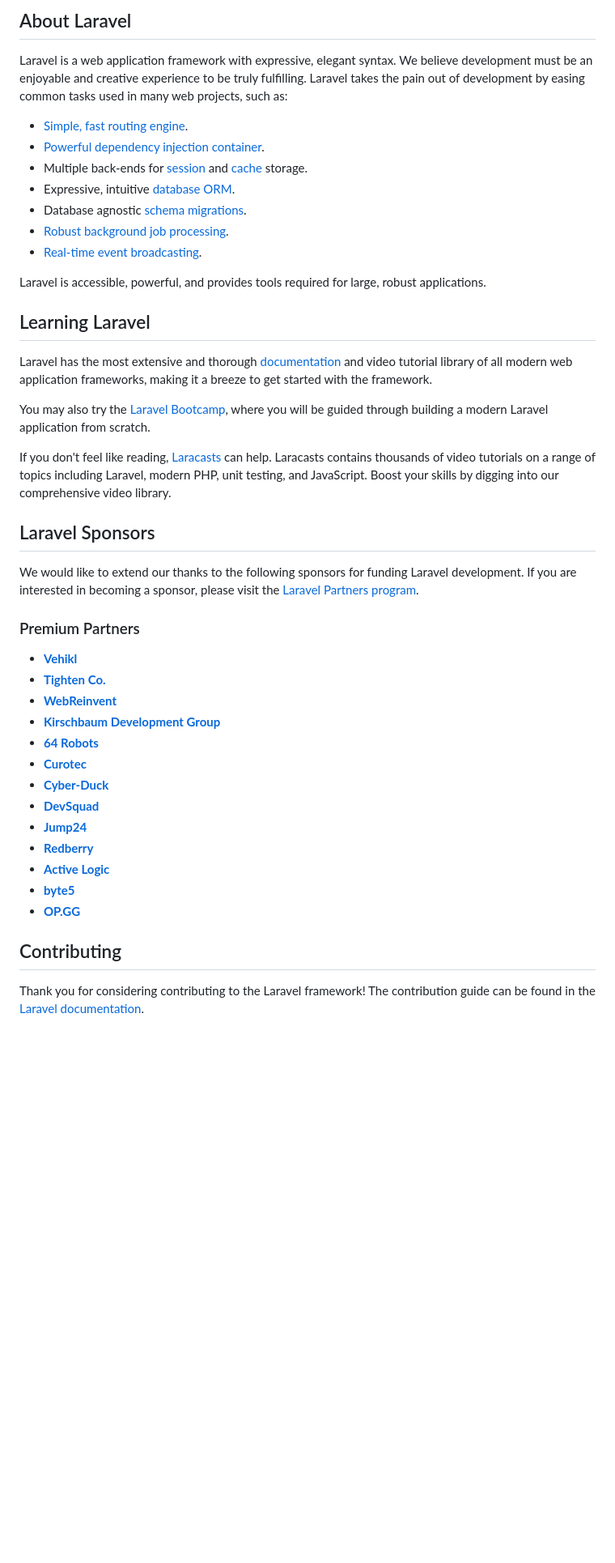
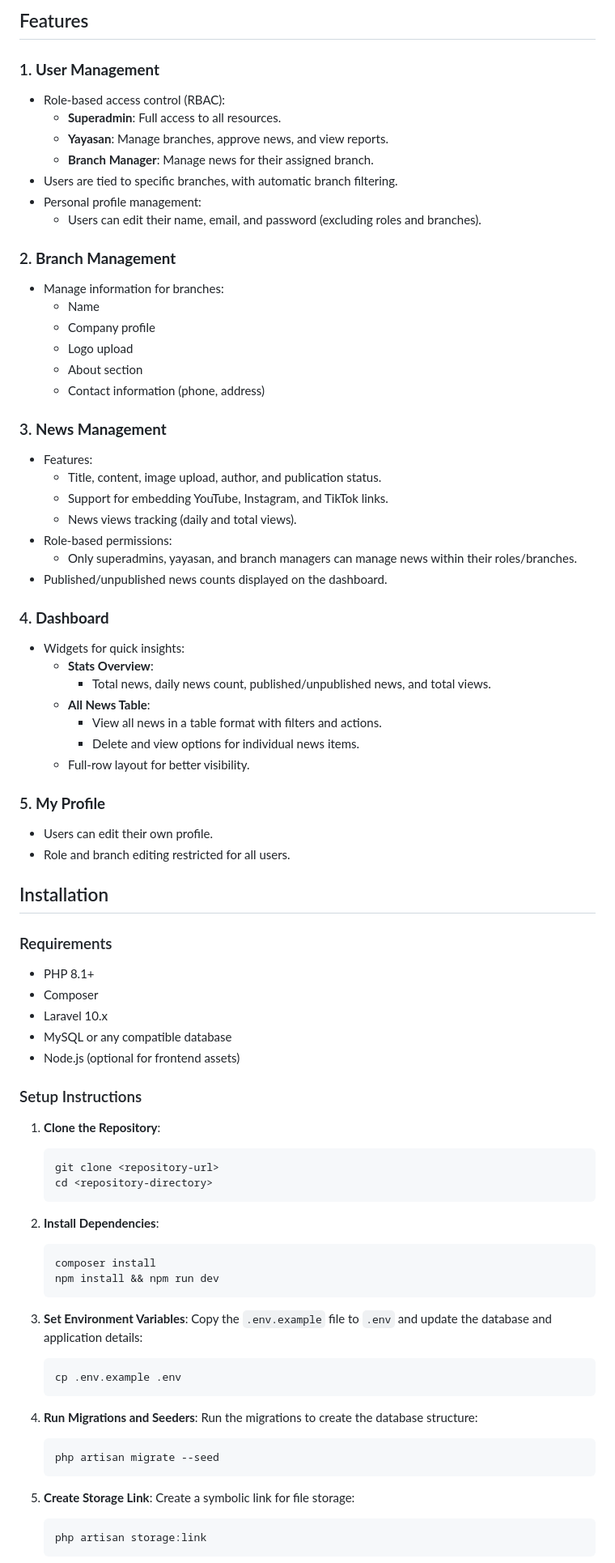
Before and after one commit to AimLesson/JetStream-CMS, a Markdown page: README.md, the part around one of its changes. Shown at 81% size. Rendered like a GitHub page; blank space fills up the shorter version.

````diff
--- a/README.md
+++ b/README.md
@@ -9,47 +4,83 @@
 
-## About Laravel
+## Features
 
-Laravel is a web application framework with expressive, elegant syntax. We believe development must be an enjoyable and creative experience to be truly fulfilling. Laravel takes the pain out of development by easing common tasks used in many web projects, such as:
+### 1. **User Management**
+- Role-based access control (RBAC):
+  - **Superadmin**: Full access to all resources.
+  - **Yayasan**: Manage branches, approve news, and view reports.
+  - **Branch Manager**: Manage news for their assigned branch.
+- Users are tied to specific branches, with automatic branch filtering.
+- Personal profile management:
+  - Users can edit their name, email, and password (excluding roles and branches).
 
-- [Simple, fast routing engine](https://laravel.com/docs/routing).
-- [Powerful dependency injection container](https://laravel.com/docs/container).
-- Multiple back-ends for [session](https://laravel.com/docs/session) and [cache](https://laravel.com/docs/cache) storage.
-- Expressive, intuitive [database ORM](https://laravel.com/docs/eloquent).
-- Database agnostic [schema migrations](https://laravel.com/docs/migrations).
-- [Robust background job processing](https://laravel.com/docs/queues).
-- [Real-time event broadcasting](https://laravel.com/docs/broadcasting).
+### 2. **Branch Management**
+- Manage information for branches:
+  - Name
+  - Company profile
+  - Logo upload
+  - About section
+  - Contact information (phone, address)
 
-Laravel is accessible, powerful, and provides tools required for large, robust applications.
+### 3. **News Management**
+- Features:
+  - Title, content, image upload, author, and publication status.
+  - Support for embedding YouTube, Instagram, and TikTok links.
+  - News views tracking (daily and total views).
+- Role-based permissions:
+  - Only superadmins, yayasan, and branch managers can manage news within their roles/branches.
+- Published/unpublished news counts displayed on the dashboard.
 
-## Learning Laravel
+### 4. **Dashboard**
+- Widgets for quick insights:
+  - **Stats Overview**:
+    - Total news, daily news count, published/unpublished news, and total views.
+  - **All News Table**:
+    - View all news in a table format with filters and actions.
+    - Delete and view options for individual news items.
+  - Full-row layout for better visibility.
 
-Laravel has the most extensive and thorough [documentation](https://laravel.com/docs) and video tutorial library of all modern web application frameworks, making it a breeze to get started with the framework.
+### 5. **My Profile**
+- Users can edit their own profile.
+- Role and branch editing restricted for all users.
 
-You may also try the [Laravel Bootcamp](https://bootcamp.laravel.com), where you will be guided through building a modern Laravel application from scratch.
+## Installation
 
-If you don't feel like reading, [Laracasts](https://laracasts.com) can help. Laracasts contains thousands of video tutorials on a range of topics including Laravel, modern PHP, unit testing, and JavaScript. Boost your skills by digging into our comprehensive video library.
+### Requirements
+- PHP 8.1+
+- Composer
+- Laravel 10.x
+- MySQL or any compatible database
+- Node.js (optional for frontend assets)
 
-## Laravel Sponsors
+### Setup Instructions
 
-We would like to extend our thanks to the following sponsors for funding Laravel development. If you are interested in becoming a sponsor, please visit the [Laravel Partners program](https://partners.laravel.com).
+1. **Clone the Repository**:
+   ```bash
+   git clone <repository-url>
+   cd <repository-directory>
+   ```
 
-### Premium Partners
+2. **Install Dependencies**:
+   ```bash
+   composer install
+   npm install && npm run dev
+   ```
 
-- **[Vehikl](https://vehikl.com/)**
-- **[Tighten Co.](https://tighten.co)**
-- **[WebReinvent](https://webreinvent.com/)**
-- **[Kirschbaum Development Group](https://kirschbaumdevelopment.com)**
-- **[64 Robots](https://64robots.com)**
-- **[Curotec](https://www.curotec.com/services/technologies/laravel/)**
-- **[Cyber-Duck](https://cyber-duck.co.uk)**
-- **[DevSquad](https://devsquad.com/hire-laravel-developers)**
-- **[Jump24](https://jump24.co.uk)**
-- **[Redberry](https://redberry.international/laravel/)**
-- **[Active Logic](https://activelogic.com)**
-- **[byte5](https://byte5.de)**
-- **[OP.GG](https://op.gg)**
+3. **Set Environment Variables**:
+   Copy the `.env.example` file to `.env` and update the database and application details:
+   ```bash
+   cp .env.example .env
+   ```
 
-## Contributing
+4. **Run Migrations and Seeders**:
+   Run the migrations to create the database structure:
+   ```bash
+   php artisan migrate --seed
+   ```
 
-Thank you for considering contributing to the Laravel framework! The contribution guide can be found in the [Laravel documentation](https://laravel.com/docs/contributions).
+5. **Create Storage Link**:
+   Create a symbolic link for file storage:
+   ```bash
+   php artisan storage:link
+   ```
 
````
Also changed, not shown: other parts of README.md (+43 -12 lines).
